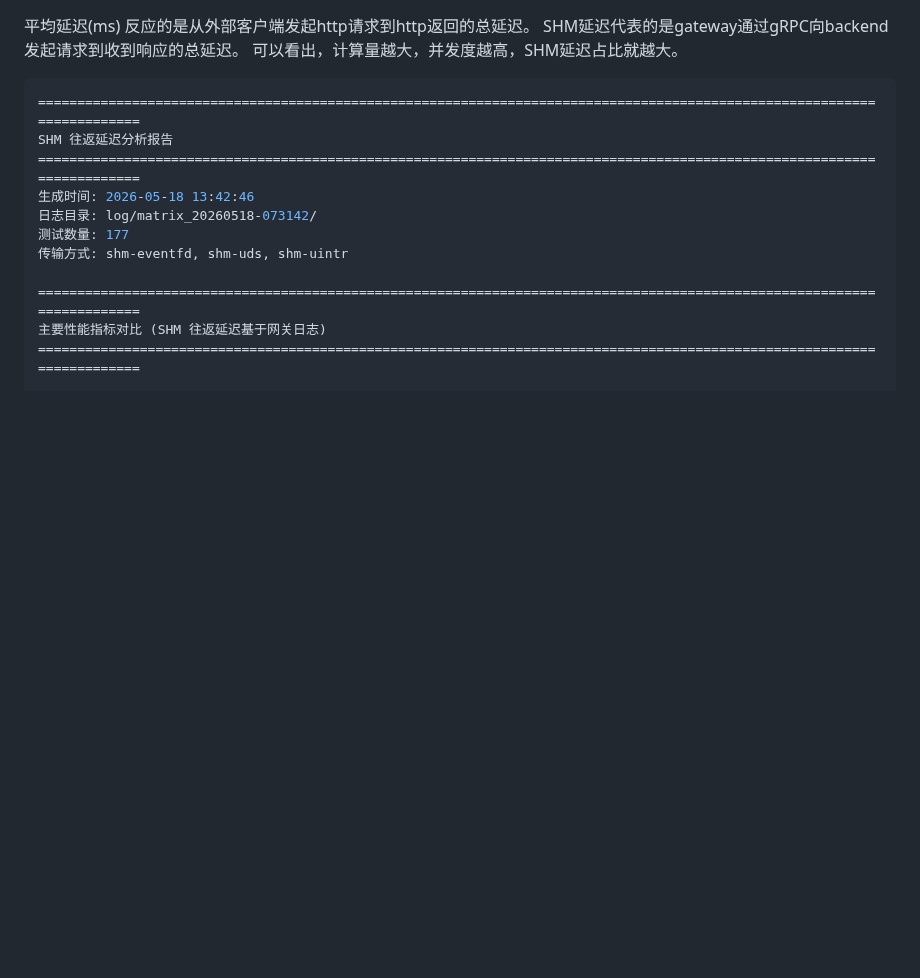
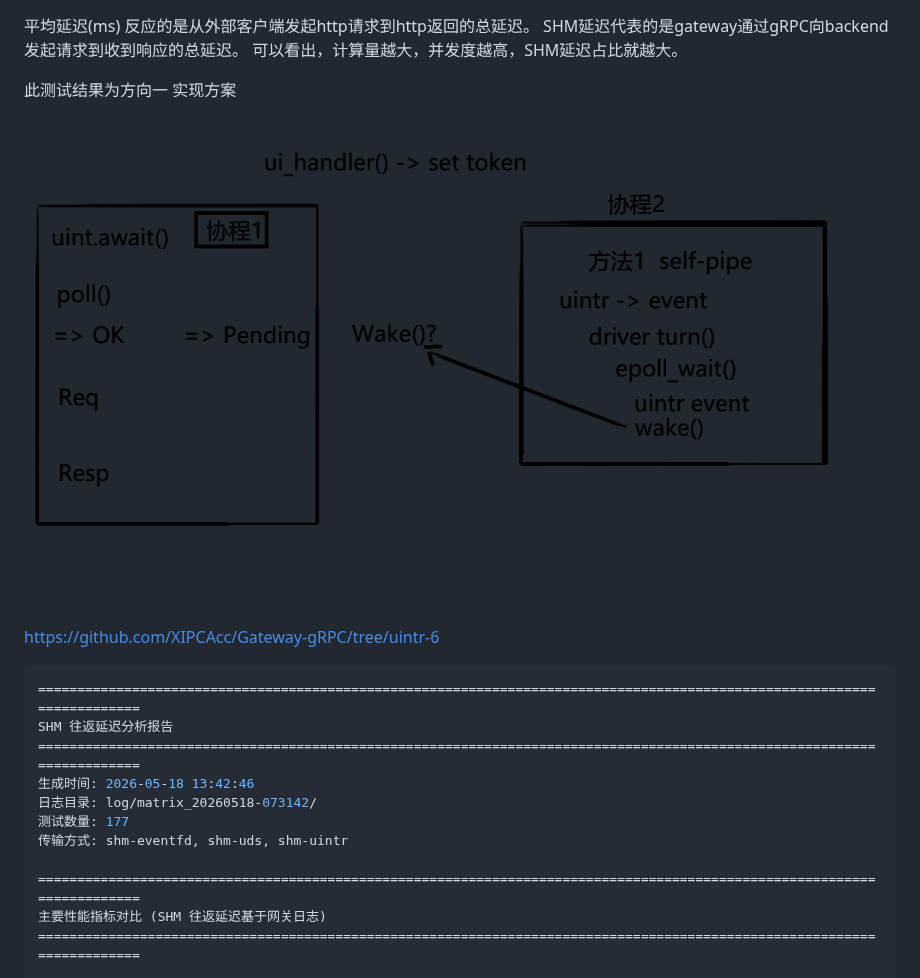
Before and after one commit to XIPCAcc/note, a Markdown page: gateway-0518.md, the part around the change. GitHub-like rendering; pictures changed too: images/self-pipe.png (added); blank space fills up the shorter version.

````diff
--- a/gateway-0518.md
+++ b/gateway-0518.md
@@ -1,6 +1,12 @@
 平均延迟(ms) 反应的是从外部客户端发起http请求到http返回的总延迟。
 SHM延迟代表的是gateway通过gRPC向backend发起请求到收到响应的总延迟。
 可以看出，计算量越大，并发度越高，SHM延迟占比就越大。
+
+此测试结果为方向一 实现方案
+
+![self-pipe](./images/self-pipe.png)
+
+https://github.com/XIPCAcc/Gateway-gRPC/tree/uintr-6
 
 ```bash
 ========================================================================================================================
````
Also changed, not shown: gateway-0519.md (+11 -0 lines), gateway-0529.md (added, +29 -0 lines), scheduler-0606.md (added, +89 -0 lines), images/Blocking-coroutine.png (added), images/uintr-wait.png (added).
